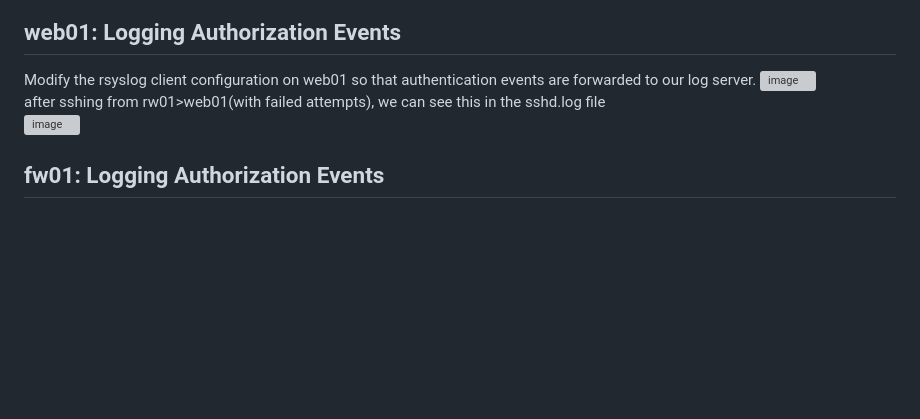
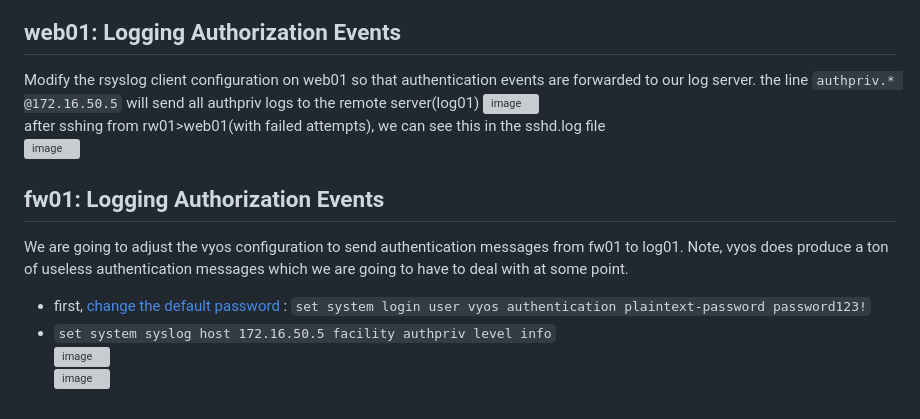
Before and after one commit to charlottecroce/ChamplainTechJournals, a Markdown page: net-sec-controls-sec350/week02/Lab2.2-syslog-organization.md, the part around the change. Rendered like a GitHub page; blank space fills up the shorter version; grey boxes are pictures that could not be loaded.

```diff
--- a/net-sec-controls-sec350/week02/Lab2.2-syslog-organization.md
+++ b/net-sec-controls-sec350/week02/Lab2.2-syslog-organization.md
@@ -51,9 +51,14 @@ testing \
 ![image](https://github.com/user-attachments/assets/3b863e99-1ae4-4d29-91cb-1a3b187aab5f)
 
 ## web01: Logging Authorization Events
-Modify the rsyslog client configuration on web01 so that authentication events are forwarded to our log server.
+Modify the rsyslog client configuration on web01 so that authentication events are forwarded to our log server. the line `authpriv.* @172.16.50.5` will send all authpriv logs to the remote server(log01)
 ![image](https://github.com/user-attachments/assets/59be1bd2-d915-4360-9595-f0d32d68e030) \
 after sshing from rw01>web01(with failed attempts), we can see this in the sshd.log file \
 ![image](https://github.com/user-attachments/assets/f45b745c-6aff-4cd6-86dd-0ddb13256267)
 
 ## fw01: Logging Authorization Events
+We are going to adjust the vyos configuration to send authentication messages from fw01 to log01.  Note, vyos does produce a ton of useless authentication messages which we are going to have to deal with at some point.
+- first, [change the default password](https://github.com/charlottecroce/ChamplainTechJournals/blob/main/net-sec-controls-sec350/week01/vyos.md#change-password) : `set system login user vyos authentication plaintext-password password123!`
+- `set system syslog host 172.16.50.5 facility authpriv level info` \
+![image](https://github.com/user-attachments/assets/57d3e4d5-2d74-45c7-91e1-7e0066bcaf10) \
+![image](https://github.com/user-attachments/assets/26d035b6-8587-4277-ac33-3b4824459cc8)
```
